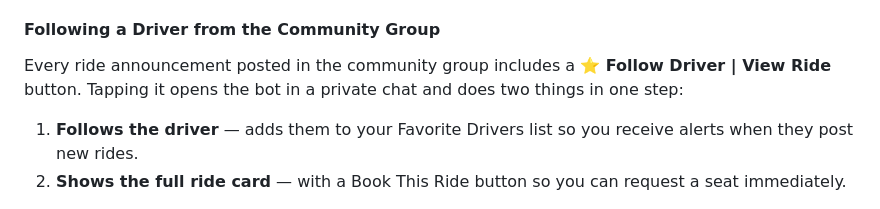
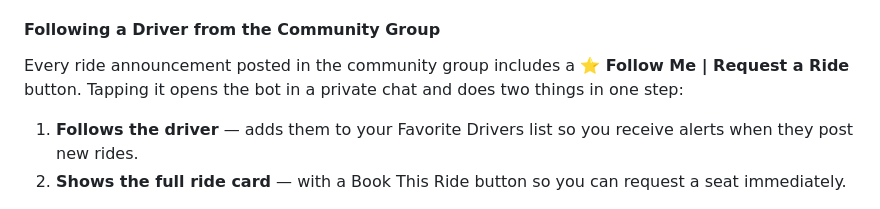
Before and after one commit to aspect-study/car-e-pool-api, a Markdown page: USER_MANUAL.md, the part around the change. Drawn GitHub-style.

Commit message:
doc: Update button description in Group Message

```diff
--- a/USER_MANUAL.md
+++ b/USER_MANUAL.md
@@ -477,7 +477,7 @@ Ratings are permanent and contribute to each user's public rating displayed on r
 
 #### Following a Driver from the Community Group
 
-Every ride announcement posted in the community group includes a **⭐ Follow Driver | View Ride** button. Tapping it opens the bot in a private chat and does two things in one step:
+Every ride announcement posted in the community group includes a **⭐ Follow Me | Request a Ride** button. Tapping it opens the bot in a private chat and does two things in one step:
 
 1. **Follows the driver** — adds them to your Favorite Drivers list so you receive alerts when they post new rides.
 2. **Shows the full ride card** — with a Book This Ride button so you can request a seat immediately.
```
